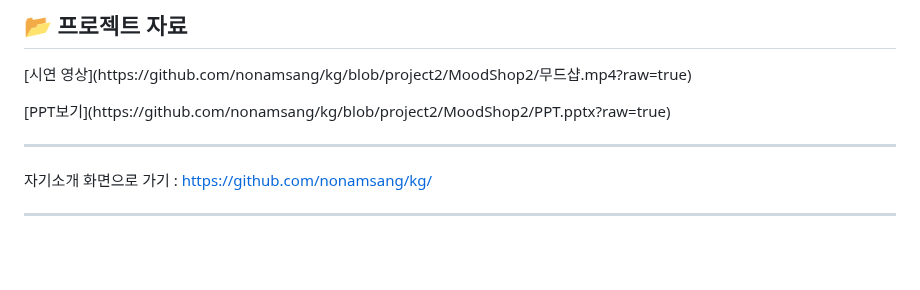
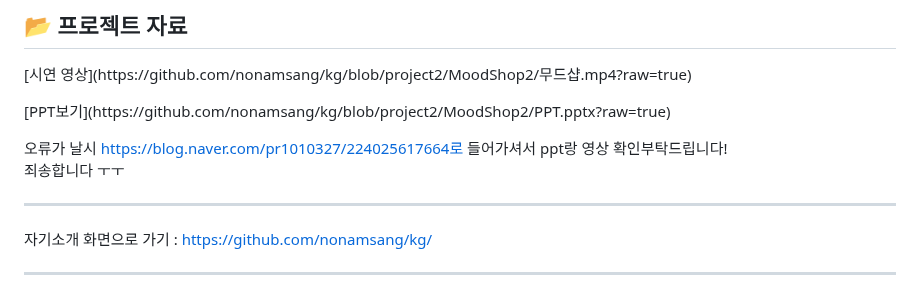
Before and after one commit to nonamsang/kg, a Markdown page: README.md, the part around the change. GitHub-like rendering; blank space fills up the shorter version.

```diff
--- a/README.md
+++ b/README.md
@@ -233,6 +233,8 @@
 <p>[시연 영상](https://github.com/nonamsang/kg/blob/project2/MoodShop2/무드샵.mp4?raw=true)</p>
 <p>[PPT보기](https://github.com/nonamsang/kg/blob/project2/MoodShop2/PPT.pptx?raw=true)</p>
 
+오류가 날시 https://blog.naver.com/pr1010327/224025617664로 들어가셔서 ppt랑 영상 확인부탁드립니다!<br>
+죄송합니다 ㅜㅜ
 
 ---
 
```
